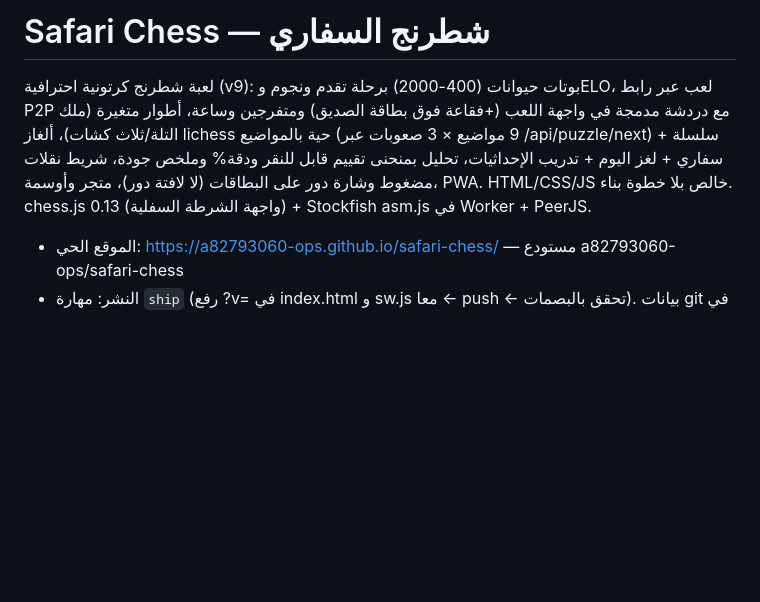
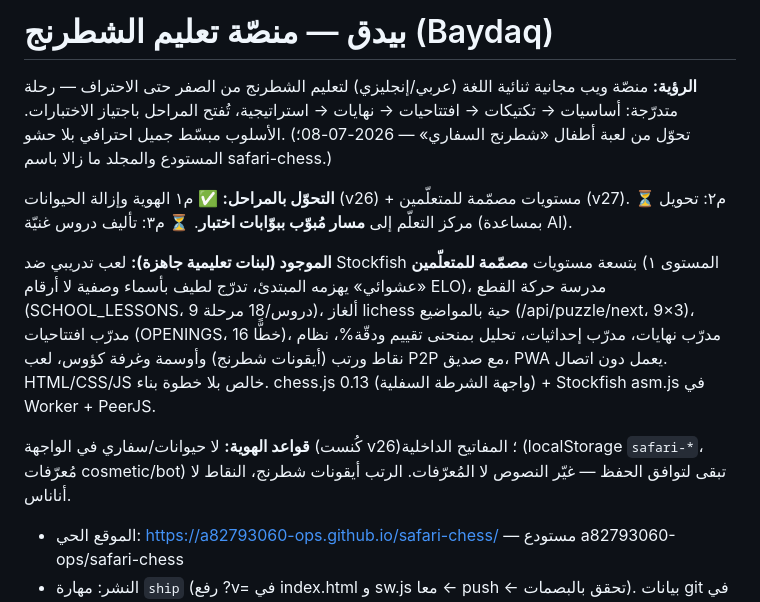
Before and after one commit to a82793060-ops/safari-chess, a Markdown page: CLAUDE.md, the part around the change. Drawn GitHub-style; blank space fills up the shorter version.

Commit message:
تحديث CLAUDE.md: وصف «بيدق» ورؤيته ومراحل التحوّل بدل «شطرنج السفاري»
Co-Authored-By: Claude Opus 4.8 <noreply@anthropic.com>

```diff
--- a/CLAUDE.md
+++ b/CLAUDE.md
@@ -1,11 +1,22 @@
-# Safari Chess — شطرنج السفاري
+# بيدق — منصّة تعليم الشطرنج (Baydaq)
 
-لعبة شطرنج كرتونية احترافية (v9): بوتات حيوانات (400-2000) برحلة تقدم ونجوم وELO،
-لعب عبر رابط P2P مع دردشة مدمجة في واجهة اللعب (+فقاعة فوق بطاقة الصديق) ومتفرجين وساعة،
-أطوار متغيرة (ملك التلة/ثلاث كشات)، ألغاز lichess حية بالمواضيع (9 مواضيع × 3 صعوبات عبر
-/api/puzzle/next) + سلسلة سفاري + لغز اليوم + تدريب الإحداثيات، تحليل بمنحنى تقييم قابل
-للنقر ودقة% وملخص جودة، شريط نقلات مضغوط وشارة دور على البطاقات (لا لافتة دور)، متجر وأوسمة، PWA.
+**الرؤية:** منصّة ويب مجانية ثنائية اللغة (عربي/إنجليزي) لتعليم الشطرنج من الصفر حتى الاحتراف —
+رحلة متدرّجة: أساسيات → تكتيكات → افتتاحيات → نهايات → استراتيجية، تُفتح المراحل باجتياز الاختبارات.
+الأسلوب مبسّط جميل احترافي بلا حشو. (تحوّل من لعبة أطفال «شطرنج السفاري» — 2026-07-08؛ المستودع
+والمجلد ما زالا باسم safari-chess.)
+
+**التحوّل بالمراحل:** ✅ م١ الهوية وإزالة الحيوانات (v26) + مستويات مصمّمة للمتعلّمين (v27).
+⏳ م٢: تحويل مركز التعلّم إلى **مسار مُبوّب ببوّابات اختبار**. ⏳ م٣: تأليف دروس غنيّة (بمساعدة AI).
+
+**الموجود (لبنات تعليمية جاهزة):** لعب تدريبي ضد Stockfish بتسعة مستويات **مصمّمة للمتعلّمين**
+(المستوى ١ «عشوائي» يهزمه المبتدئ، تدرّج لطيف بأسماء وصفية لا أرقام ELO)، مدرسة حركة القطع
+(SCHOOL_LESSONS، 9 دروس/18 مرحلة)، ألغاز lichess حية بالمواضيع (/api/puzzle/next، 9×3)، مدرّب
+افتتاحيات (OPENINGS، 16 خطًّا)، مدرّب نهايات، مدرّب إحداثيات، تحليل بمنحنى تقييم ودقّة%، نظام نقاط
+ورتب (أيقونات شطرنج) وأوسمة وغرفة كؤوس، لعب P2P مع صديق، PWA يعمل دون اتصال.
 HTML/CSS/JS خالص بلا خطوة بناء. chess.js 0.13 (واجهة الشرطة السفلية) + Stockfish asm.js في Worker + PeerJS.
+
+**قواعد الهوية:** لا حيوانات/سفاري في الواجهة (كُنست v26)؛ المفاتيح الداخلية (localStorage `safari-*`،
+مُعرّفات cosmetic/bot) تبقى لتوافق الحفظ — غيّر النصوص لا المُعرّفات. الرتب أيقونات شطرنج، النقاط لا أناناس.
 
 - الموقع الحي: https://a82793060-ops.github.io/safari-chess/ — مستودع a82793060-ops/safari-chess
 - النشر: مهارة `ship` (رفع ?v= في index.html و sw.js معا ← push ← تحقق بالبصمات). بيانات git في keychain.
```
